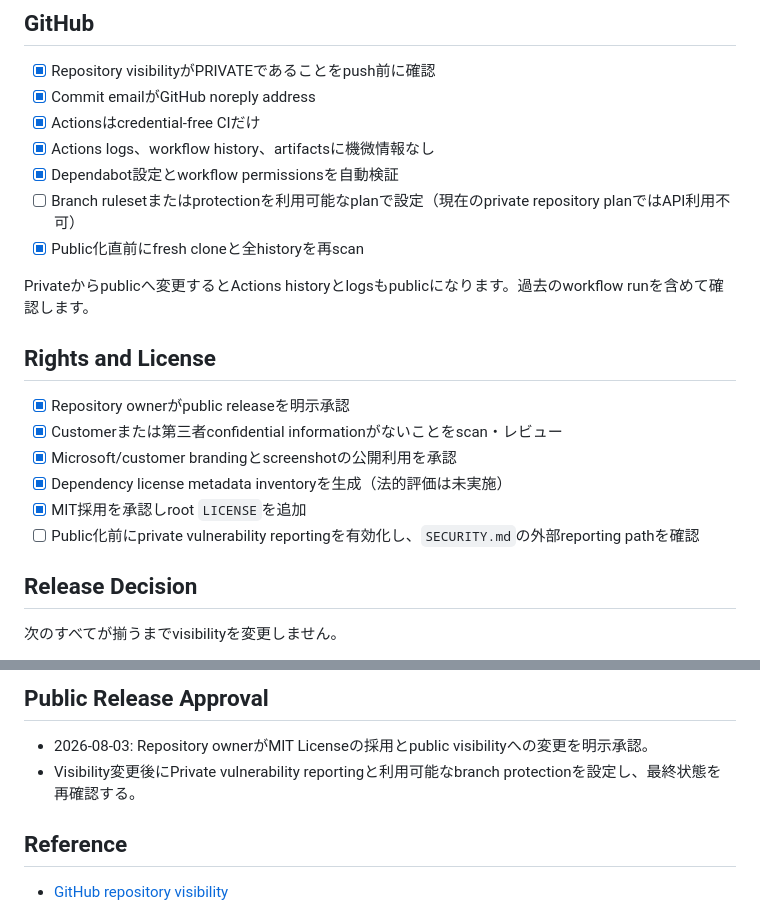
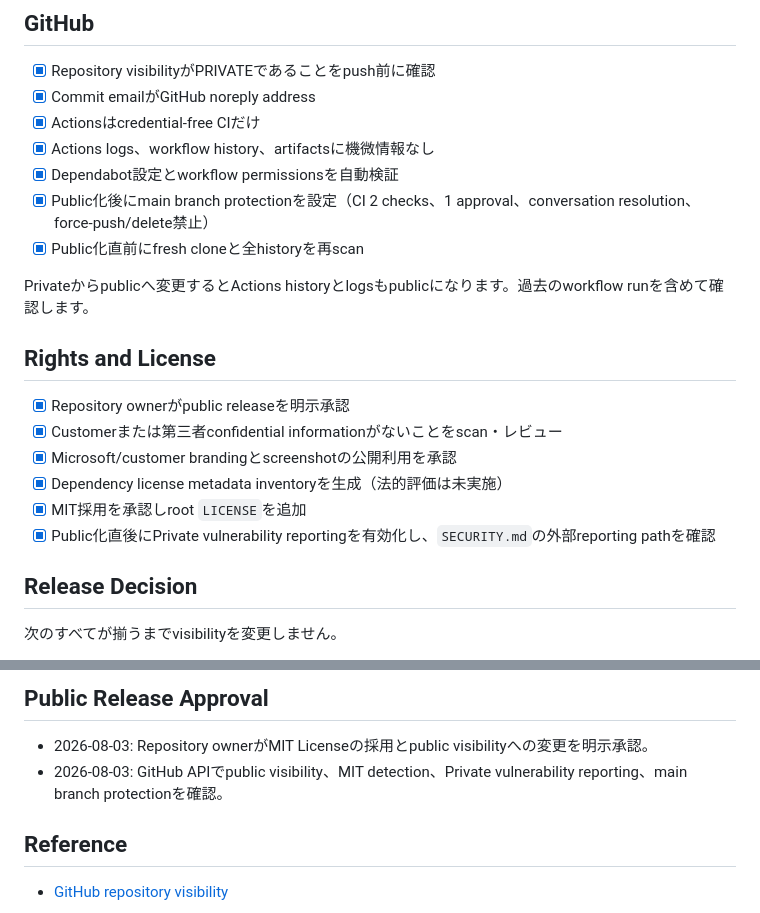
Before and after one commit to shitada/profile-summary-prompted-agent, a Markdown page: docs/public-release-checklist.md, 2 parts joined by grey strips. GitHub-like rendering.

```diff
--- a/docs/public-release-checklist.md
+++ b/docs/public-release-checklist.md
@@ -61,7 +61,7 @@ Private repositoryをsanitizationの代替として扱いません。Public visi
 - [x] Actionsはcredential-free CIだけ
 - [x] Actions logs、workflow history、artifactsに機微情報なし
 - [x] Dependabot設定とworkflow permissionsを自動検証
-- [ ] Branch rulesetまたはprotectionを利用可能なplanで設定（現在のprivate repository planではAPI利用不可）
+- [x] Public化後にmain branch protectionを設定（CI 2 checks、1 approval、conversation resolution、force-push/delete禁止）
 - [x] Public化直前にfresh cloneと全historyを再scan
 
 Privateからpublicへ変更するとActions historyとlogsもpublicになります。過去のworkflow runを含めて確認します。
@@ -73,7 +73,7 @@ Privateからpublicへ変更するとActions historyとlogsもpublicになりま
 - [x] Microsoft/customer brandingとscreenshotの公開利用を承認
 - [x] Dependency license metadata inventoryを生成（法的評価は未実施）
 - [x] MIT採用を承認しroot `LICENSE`を追加
-- [ ] Public化前にprivate vulnerability reportingを有効化し、`SECURITY.md`の外部reporting pathを確認
+- [x] Public化直後にPrivate vulnerability reportingを有効化し、`SECURITY.md`の外部reporting pathを確認
 
 ## Release Decision
 
@@ -99,7 +99,7 @@ Privateからpublicへ変更するとActions historyとlogsもpublicになりま
 ## Public Release Approval
 
 - 2026-08-03: Repository ownerがMIT Licenseの採用とpublic visibilityへの変更を明示承認。
-- Visibility変更後にPrivate vulnerability reportingと利用可能なbranch protectionを設定し、最終状態を再確認する。
+- 2026-08-03: GitHub APIでpublic visibility、MIT detection、Private vulnerability reporting、main branch protectionを確認。
 
 ## Reference
 
```
Also changed, not shown: .azure/deployment-plan.md (+4 -3 lines).
